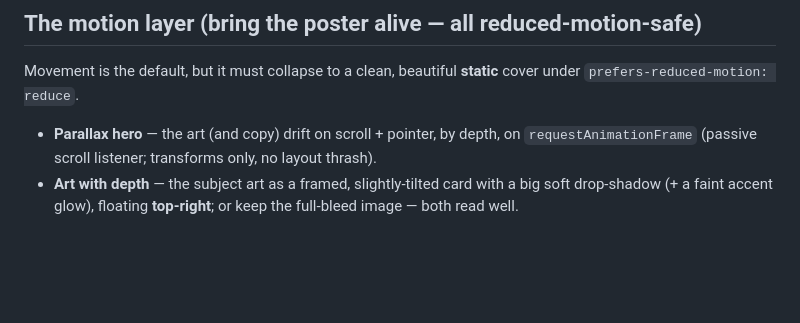
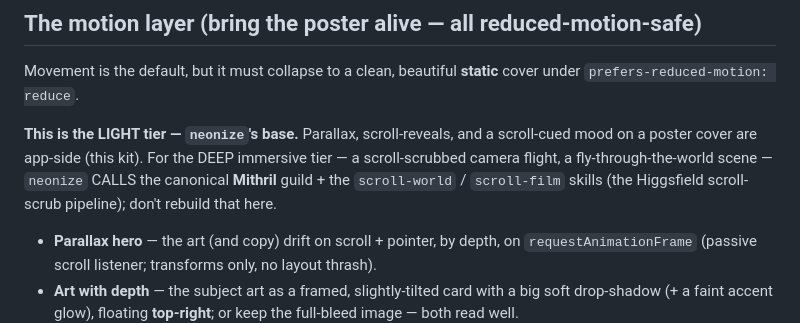
Before and after one commit to tgilbert14/NEON-Small-Mammal-Tracker-App, a Markdown page: docs/COVER-MOTION-KIT.md, the part around the change. Drawn GitHub-style; blank space fills up the shorter version.

Commit message:
docs(cover-kit): note the light/immersive tiering (neonize base vs Mithril)
Adds a one-line tiering note so the kit is self-consistent with the corrected
canonical framing: this kit is the LIGHT tier (poster + parallax/reveals, neonize's
base); the DEEP immersive tier (scroll-scrub camera flights) is Mithril + the
scroll-world/scroll-film skills, which neonize calls in.

Co-Authored-By: Claude Fable 5 <noreply@anthropic.com>
Claude-Session: https://claude.ai/code/session_01T4wKHURuTUGcbz91Xp6MEz

```diff
--- a/docs/COVER-MOTION-KIT.md
+++ b/docs/COVER-MOTION-KIT.md
@@ -49,6 +49,11 @@ gold, …) — there is **no shared "house" accent**; the family reads through t
 
 Movement is the default, but it must collapse to a clean, beautiful **static** cover under
 `prefers-reduced-motion: reduce`.
+
+**This is the LIGHT tier — `neonize`'s base.** Parallax, scroll-reveals, and a scroll-cued mood on a poster
+cover are app-side (this kit). For the DEEP immersive tier — a scroll-scrubbed camera flight, a
+fly-through-the-world scene — `neonize` CALLS the canonical **Mithril** guild + the `scroll-world` /
+`scroll-film` skills (the Higgsfield scroll-scrub pipeline); don't rebuild that here.
 
 - **Parallax hero** — the art (and copy) drift on scroll + pointer, by depth, on `requestAnimationFrame`
   (passive scroll listener; transforms only, no layout thrash).
```
